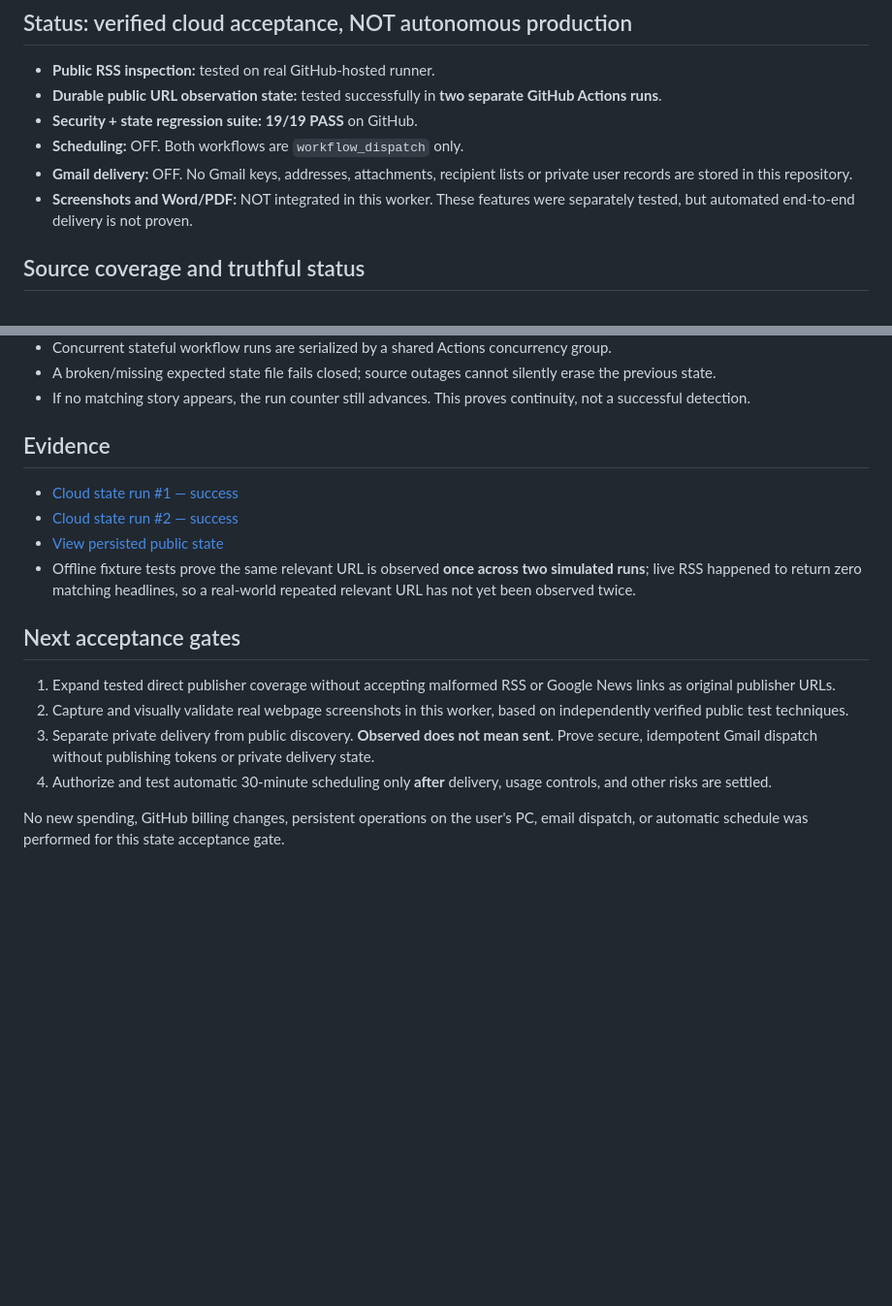
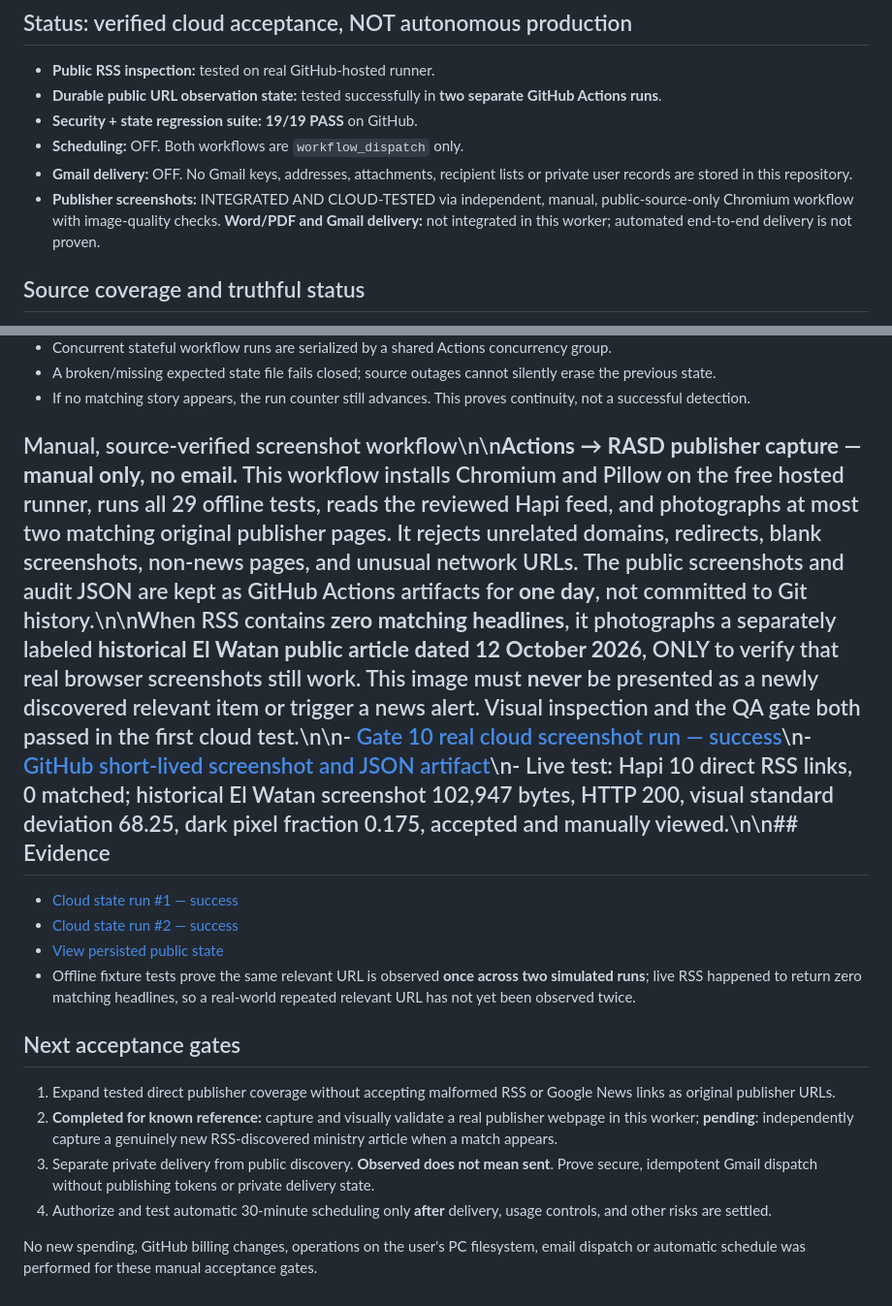
Before and after one commit to Hatem1984/RASD-Cloud-Monitor, a Markdown page: README.md, 2 parts joined by grey strips. Shown at 97% size. Rendered like a GitHub page; blank space fills up the shorter version.

Commit message:
docs: record real Gate10 Chromium screenshot success, test-only fallback and no Gmail or schedule

```diff
--- a/README.md
+++ b/README.md
@@ -9,7 +9,7 @@ A standalone monitoring worker for **publicly published** Egyptian Ministry of P
 - **Security + state regression suite:** **19/19 PASS** on GitHub.
 - **Scheduling:** OFF. Both workflows are `workflow_dispatch` only.
 - **Gmail delivery:** OFF. No Gmail keys, addresses, attachments, recipient lists or private user records are stored in this repository.
-- **Screenshots and Word/PDF:** NOT integrated in this worker. These features were separately tested, but automated end-to-end delivery is not proven.
+- **Publisher screenshots:** INTEGRATED AND CLOUD-TESTED via independent, manual, public-source-only Chromium workflow with image-quality checks. **Word/PDF and Gmail delivery:** not integrated in this worker; automated end-to-end delivery is not proven.
 
 ## Source coverage and truthful status
 
@@ -33,7 +33,7 @@ Runs the same public intake and offline tests, then reads the existing isolated
 - A broken/missing expected state file fails closed; source outages cannot silently erase the previous state.
 - If no matching story appears, the run counter still advances. This proves continuity, not a successful detection.
 
-## Evidence
+## Manual, source-verified screenshot workflow\n\n**Actions → RASD publisher capture — manual only, no email.** This workflow installs Chromium and Pillow on the free hosted runner, runs all 29 offline tests, reads the reviewed Hapi feed, and photographs at most two matching original publisher pages. It rejects unrelated domains, redirects, blank screenshots, non-news pages, and unusual network URLs. The public screenshots and audit JSON are kept as GitHub Actions artifacts for **one day**, not committed to Git history.\n\nWhen RSS contains **zero matching headlines**, it photographs a separately labeled **historical El Watan public article dated 12 October 2026**, ONLY to verify that real browser screenshots still work. This image must **never** be presented as a newly discovered relevant item or trigger a news alert. Visual inspection and the QA gate both passed in the first cloud test.\n\n- [Gate 10 real cloud screenshot run — success](https://github.com/Hatem1984/RASD-Cloud-Monitor/actions/runs/38331637986)\n- [GitHub short-lived screenshot and JSON artifact](https://github.com/Hatem1984/RASD-Cloud-Monitor/actions/runs/38331637986)\n- Live test: Hapi 10 direct RSS links, 0 matched; historical El Watan screenshot 102,947 bytes, HTTP 200, visual standard deviation 68.25, dark pixel fraction 0.175, accepted and manually viewed.\n\n## Evidence
 
 - [Cloud state run #1 — success](https://github.com/Hatem1984/RASD-Cloud-Monitor/actions/runs/38330223809)
 - [Cloud state run #2 — success](https://github.com/Hatem1984/RASD-Cloud-Monitor/actions/runs/38330365566)
@@ -43,8 +43,8 @@ Runs the same public intake and offline tests, then reads the existing isolated
 ## Next acceptance gates
 
 1. Expand tested direct publisher coverage without accepting malformed RSS or Google News links as original publisher URLs.
-2. Capture and visually validate real webpage screenshots in this worker, based on independently verified public test techniques.
+2. **Completed for known reference:** capture and visually validate a real publisher webpage in this worker; **pending**: independently capture a genuinely new RSS-discovered ministry article when a match appears.
 3. Separate private delivery from public discovery. **Observed does not mean sent**. Prove secure, idempotent Gmail dispatch without publishing tokens or private delivery state.
 4. Authorize and test automatic 30-minute scheduling only **after** delivery, usage controls, and other risks are settled.
 
-No new spending, GitHub billing changes, persistent operations on the user's PC, email dispatch, or automatic schedule was performed for this state acceptance gate.
+No new spending, GitHub billing changes, operations on the user's PC filesystem, email dispatch or automatic schedule was performed for these manual acceptance gates.
```
